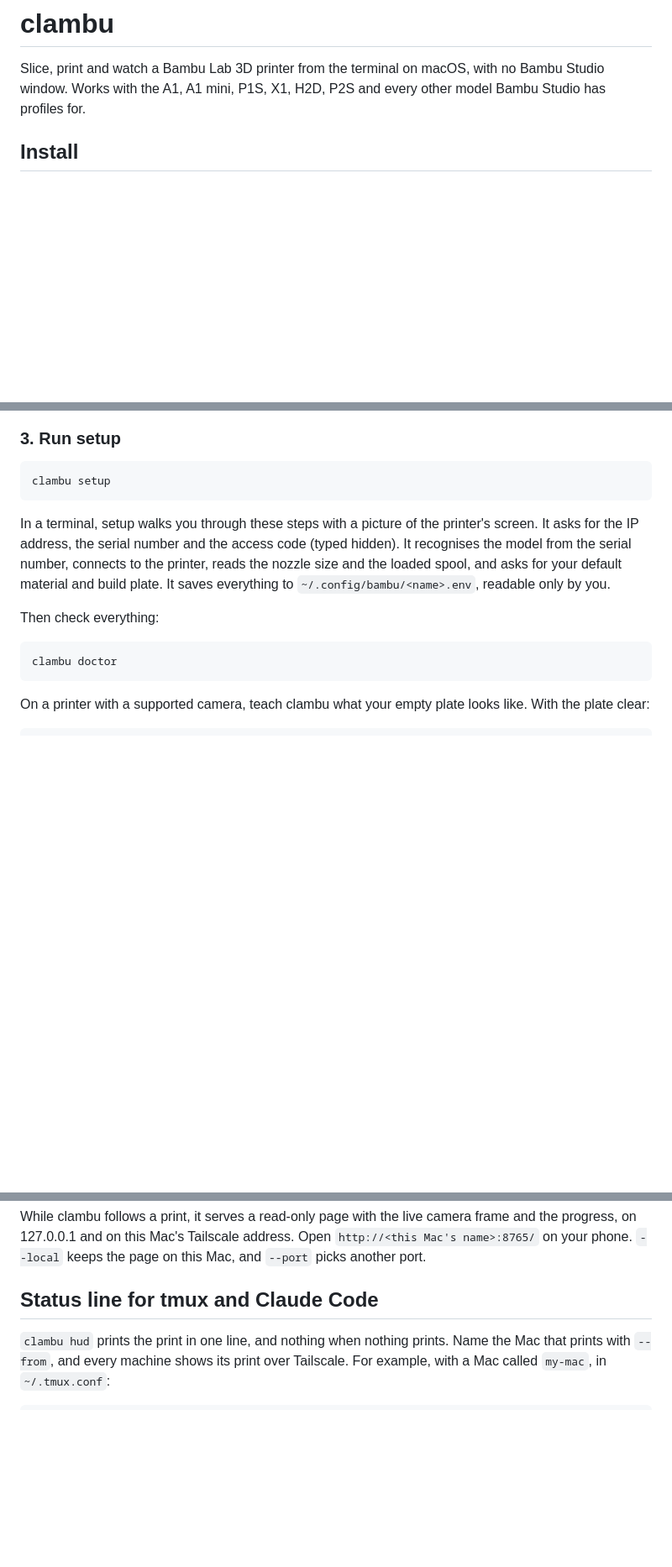
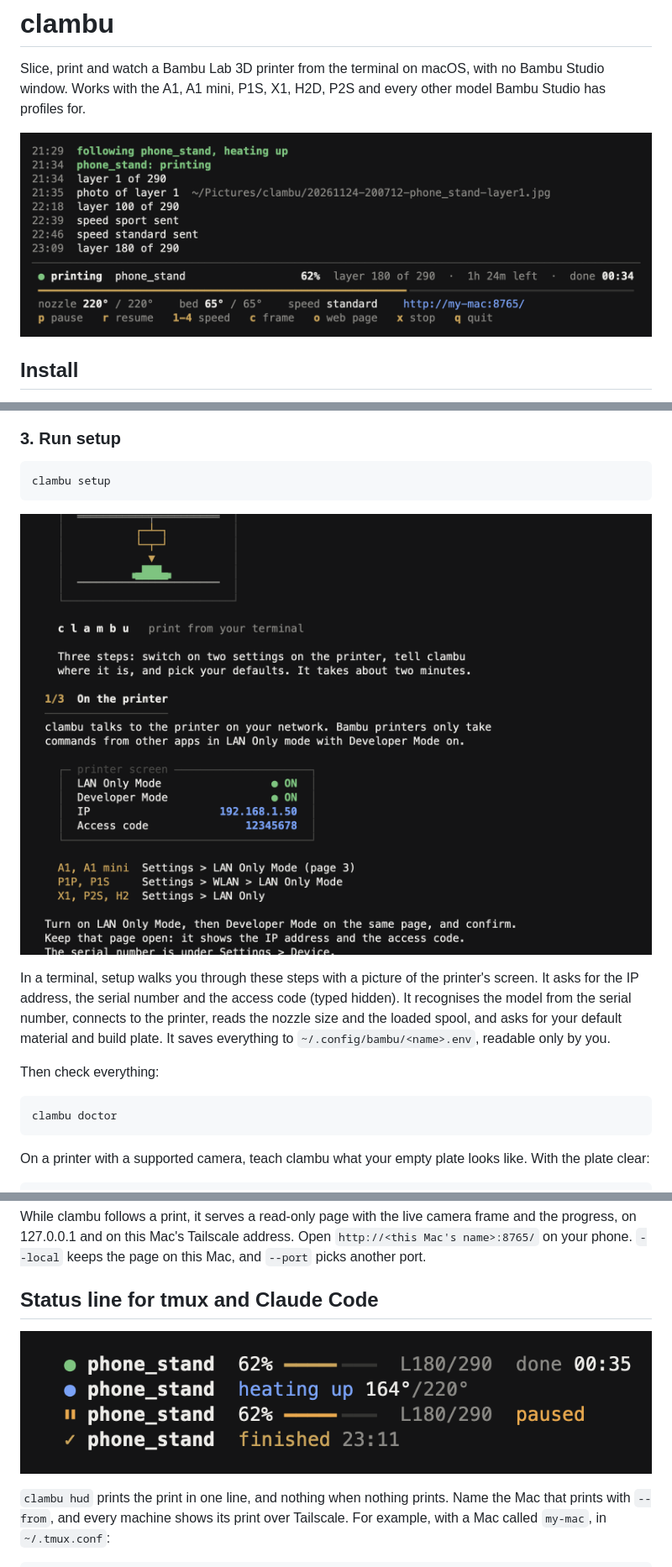
Before and after one commit to pveugen/clambu, a Markdown page: README.md, 3 parts joined by grey strips. Shown at 84% size. Drawn GitHub-style; pictures changed too: docs/follow.png (added), docs/setup.png (added), docs/statusline.png (added); blank space fills up the shorter version.

````diff
--- a/README.md
+++ b/README.md
@@ -1,6 +1,8 @@
 # clambu
 
 Slice, print and watch a Bambu Lab 3D printer from the terminal on macOS, with no Bambu Studio window. Works with the A1, A1 mini, P1S, X1, H2D, P2S and every other model Bambu Studio has profiles for.
+
+![clambu following a print: a log of what happened, with a panel showing progress, temperatures and keys](docs/follow.png)
 
 ## Install
 
@@ -39,6 +41,8 @@ Give the printer a fixed IP address in your router, so clambu finds it after a r
 ```sh
 clambu setup
 ```
+
+![clambu setup: a printer drawn in ASCII, then the printer screen settings to switch on](docs/setup.png)
 
 In a terminal, setup walks you through these steps with a picture of the printer's screen. It asks for the IP address, the serial number and the access code (typed hidden). It recognises the model from the serial number, connects to the printer, reads the nozzle size and the loaded spool, and asks for your default material and build plate. It saves everything to `~/.config/bambu/<name>.env`, readable only by you.
 
@@ -141,6 +145,8 @@ clambu sends a macOS notification when the print changes state or the printer re
 While clambu follows a print, it serves a read-only page with the live camera frame and the progress, on 127.0.0.1 and on this Mac's Tailscale address. Open `http://<this Mac's name>:8765/` on your phone. `--local` keeps the page on this Mac, and `--port` picks another port.
 
 ## Status line for tmux and Claude Code
+
+![The status line while printing, heating up, paused and finished](docs/statusline.png)
 
 `clambu hud` prints the print in one line, and nothing when nothing prints. Name the Mac that prints with `--from`, and every machine shows its print over Tailscale. For example, with a Mac called `my-mac`, in `~/.tmux.conf`:
 
````
Also changed, not shown: 2 other files.
